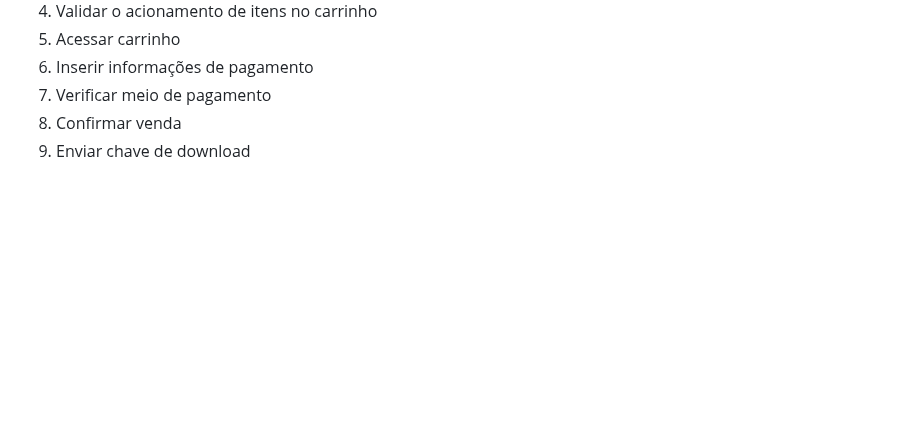
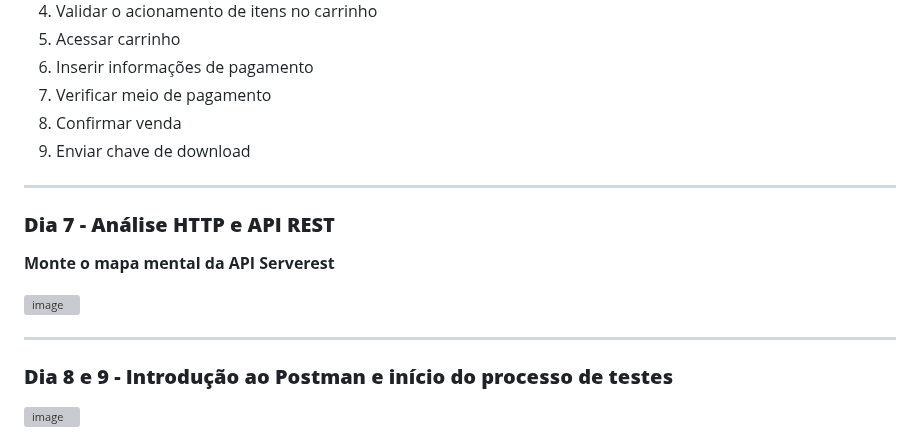
Before and after one commit to LaurenMonici/Compass, a Markdown page: Readme2.md, the part around one of its changes. GitHub-like rendering; blank space fills up the shorter version; grey boxes are pictures that could not be loaded.

```diff
--- a/Readme2.md
+++ b/Readme2.md
@@ -279,3 +278,17 @@ Priorizar não significa deixar de testar, mas sim definir aquele que irão gera
 7.	Verificar meio de pagamento
 8.	Confirmar venda
 9.	Enviar chave de download
+________________________________________________________
+### **Dia 7 - Análise HTTP e API REST**
+
+**Monte o mapa mental da API Serverest**
+
+
+![image](https://github.com/LaurenMonici/Compass/assets/136503745/51c29d9c-b155-4b11-989d-e5f735adcaf5)
+
+________________________________________________________
+### **Dia 8 e 9 - Introdução ao Postman e início do processo de testes**
+
+![image](https://github.com/LaurenMonici/Compass/assets/136503745/95bf37ce-1103-401d-869a-3d228cf8a164)
+
+
```
Also changed, not shown: other parts of Readme2.md (+4 -1 lines).
